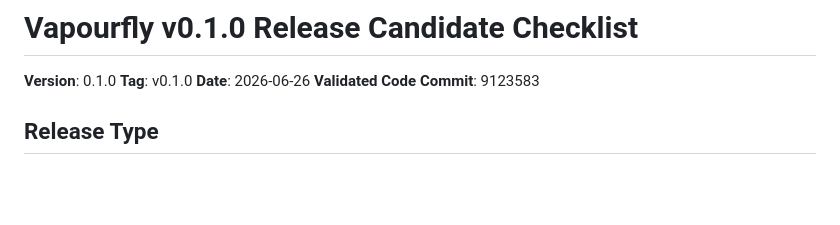
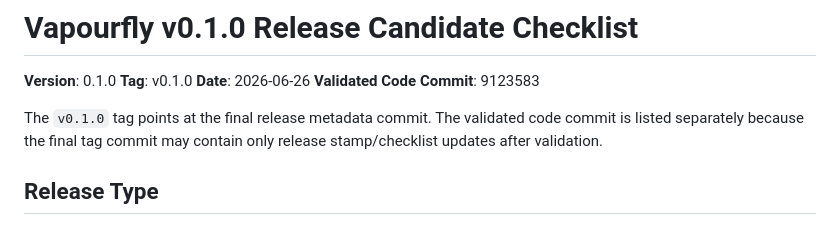
Before and after one commit to thedavidweng/vapourfly, a Markdown page: docs/release-candidate-checklist.md, the part around the change. Rendered like a GitHub page; blank space fills up the shorter version.

Commit message:
Clarify release tag commit semantics

```diff
--- a/docs/release-candidate-checklist.md
+++ b/docs/release-candidate-checklist.md
@@ -4,6 +4,10 @@
 **Tag**: v0.1.0
 **Date**: 2026-06-26
 **Validated Code Commit**: 9123583
+
+The `v0.1.0` tag points at the final release metadata commit. The validated
+code commit is listed separately because the final tag commit may contain only
+release stamp/checklist updates after validation.
 
 ## Release Type
 
```
Also changed, not shown: CODING_AGENT_EXECUTION_PLAN.md (+1 -0 lines).
